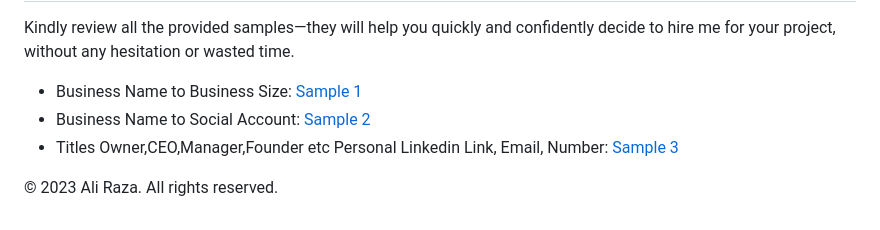
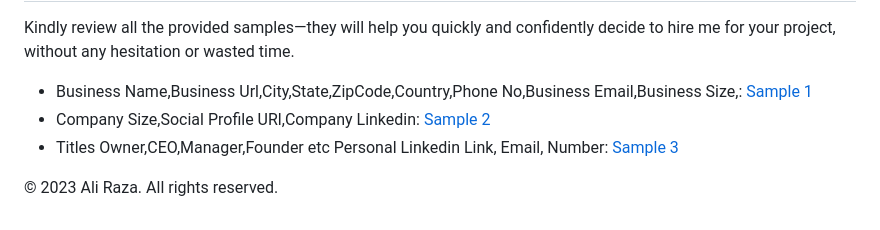
Before and after one commit to Dataentry-expert/Online-Work, a Markdown page: README.md, the part around the change. Drawn GitHub-style.

```diff
--- a/README.md
+++ b/README.md
@@ -172,8 +172,8 @@
     <h2>Sample</h2>
     <p>Kindly review all the provided samples—they will help you quickly and confidently decide to hire me for your project, without any hesitation or wasted time.</p>
     <ul>
-        <li>Business Name to Business Size: <a href="https://docs.google.com/spreadsheets/d/1d_0VhAnESVAtlFs1EgyePdzfQ7LriK32YuQjPDASRZ4/edit?usp=sharing">Sample 1</a></li>
-        <li>Business Name to Social Account: <a href="https://docs.google.com/spreadsheets/d/1JGLryBoud9lvUvaGl8FNtpOD9czZbJzaMW5D0ukZ1ss/edit?usp=sharing">Sample 2</a></li>
+        <li>Business Name,Business Url,City,State,ZipCode,Country,Phone No,Business Email,Business Size,: <a href="https://docs.google.com/spreadsheets/d/1d_0VhAnESVAtlFs1EgyePdzfQ7LriK32YuQjPDASRZ4/edit?usp=sharing">Sample 1</a></li>
+        <li>Company Size,Social Profile URl,Company Linkedin: <a href="https://docs.google.com/spreadsheets/d/1JGLryBoud9lvUvaGl8FNtpOD9czZbJzaMW5D0ukZ1ss/edit?usp=sharing">Sample 2</a></li>
         <li>Titles Owner,CEO,Manager,Founder etc Personal Linkedin Link, Email, Number: <a href="https://docs.google.com/spreadsheets/d/1ABZwhYe8AXjO251MLH5PNNWcg5K4mfqVUNzDk1pzBus/edit?usp=sharing">Sample 3</a></li>
     </ul>
 </section>
```
